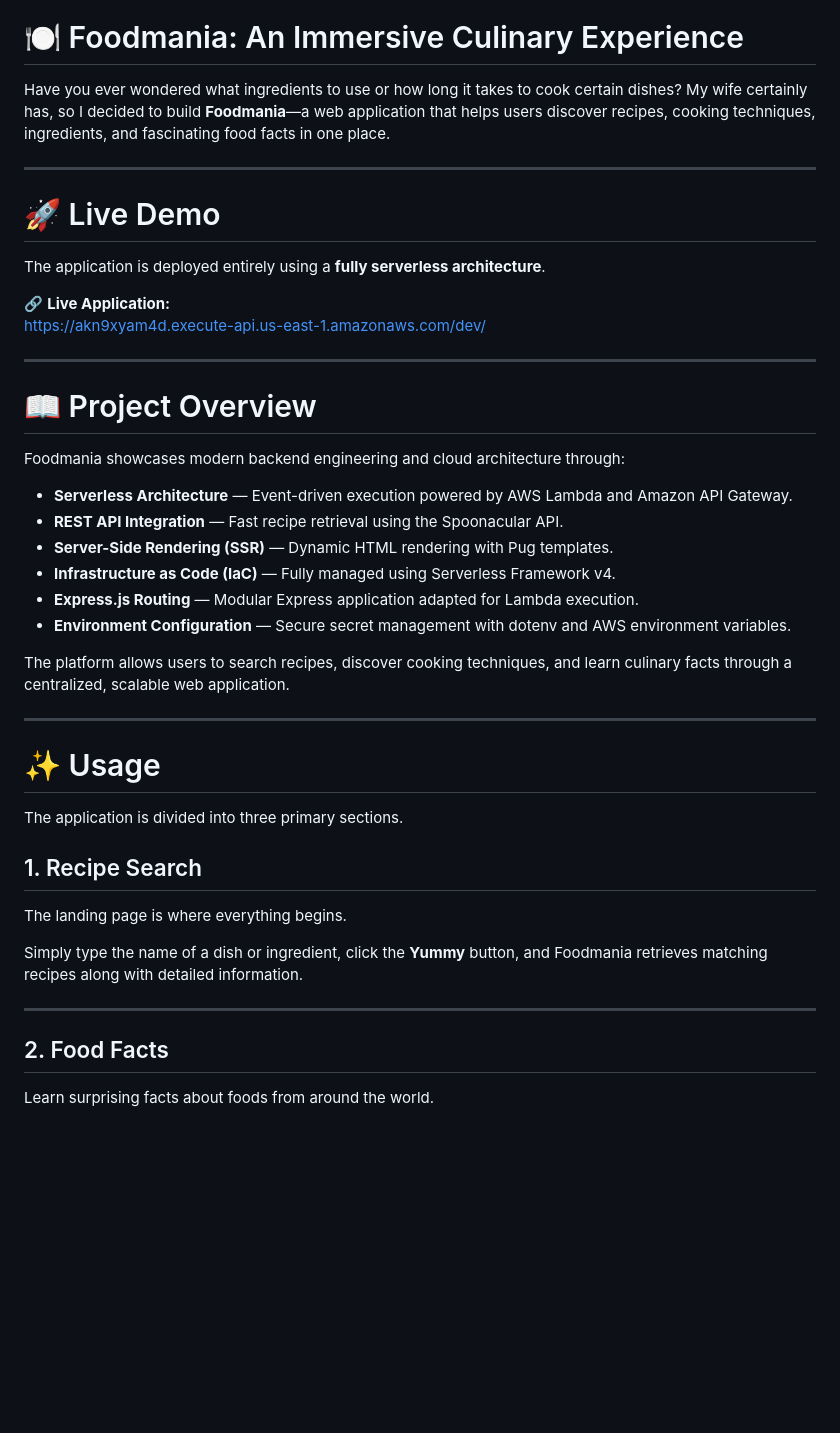
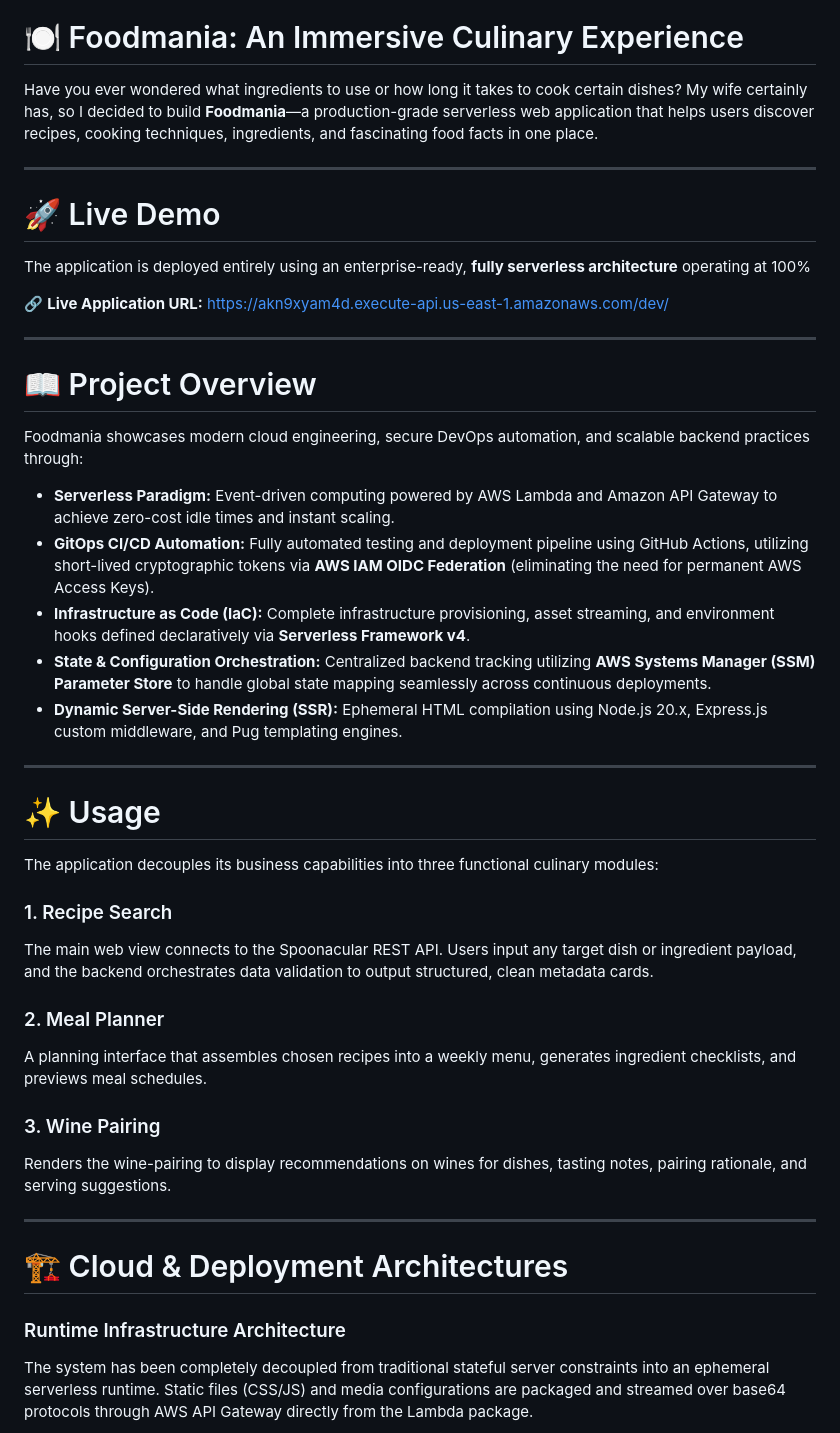
Before and after one commit to andresafag/food, a Markdown page: README.md, the part around one of its changes. Drawn GitHub-style; blank space fills up the shorter version.

```diff
--- a/README.md
+++ b/README.md
@@ -4,47 +4,47 @@
 
 # 🍽️ Foodmania: An Immersive Culinary Experience
 
-Have you ever wondered what ingredients to use or how long it takes to cook certain dishes? My wife certainly has, so I decided to build **Foodmania**—a web application that helps users discover recipes, cooking techniques, ingredients, and fascinating food facts in one place.
+Have you ever wondered what ingredients to use or how long it takes to cook certain dishes? My wife certainly has, so I decided to build **Foodmania**—a production-grade serverless web application that helps users discover recipes, cooking techniques, ingredients, and fascinating food facts in one place.
 
 ---
 
 # 🚀 Live Demo
 
-The application is deployed entirely using a **fully serverless architecture**.
+The application is deployed entirely using an enterprise-ready, **fully serverless architecture** operating at 100%
 
-🔗 **Live Application:**
-https://akn9xyam4d.execute-api.us-east-1.amazonaws.com/dev/
+🔗 **Live Application URL:** [https://akn9xyam4d.execute-api.us-east-1.amazonaws.com/dev/](https://akn9xyam4d.execute-api.us-east-1.amazonaws.com/dev/)
 
 ---
 
 # 📖 Project Overview
 
-Foodmania showcases modern backend engineering and cloud architecture through:
+Foodmania showcases modern cloud engineering, secure DevOps automation, and scalable backend practices through:
 
-- **Serverless Architecture** — Event-driven execution powered by AWS Lambda and Amazon API Gateway.
-- **REST API Integration** — Fast recipe retrieval using the Spoonacular API.
-- **Server-Side Rendering (SSR)** — Dynamic HTML rendering with Pug templates.
-- **Infrastructure as Code (IaC)** — Fully managed using Serverless Framework v4.
-- **Express.js Routing** — Modular Express application adapted for Lambda execution.
-- **Environment Configuration** — Secure secret management with dotenv and AWS environment variables.
-
-The platform allows users to search recipes, discover cooking techniques, and learn culinary facts through a centralized, scalable web application.
+* **Serverless Paradigm:** Event-driven computing powered by AWS Lambda and Amazon API Gateway to achieve zero-cost idle times and instant scaling.
+* **GitOps CI/CD Automation:** Fully automated testing and deployment pipeline using GitHub Actions, utilizing short-lived cryptographic tokens via **AWS IAM OIDC Federation** (eliminating the need for permanent AWS Access Keys).
+* **Infrastructure as Code (IaC):** Complete infrastructure provisioning, asset streaming, and environment hooks defined declaratively via **Serverless Framework v4**.
+* **State & Configuration Orchestration:** Centralized backend tracking utilizing **AWS Systems Manager (SSM) Parameter Store** to handle global state mapping seamlessly across continuous deployments.
+* **Dynamic Server-Side Rendering (SSR):** Ephemeral HTML compilation using Node.js 20.x, Express.js custom middleware, and Pug templating engines.
 
 ---
 
 # ✨ Usage
 
-The application is divided into three primary sections.
+The application decouples its business capabilities into three functional culinary modules:
 
-## 1. Recipe Search
+### 1. Recipe Search
+The main web view connects to the Spoonacular REST API. Users input any target dish or ingredient payload, and the backend orchestrates data validation to output structured, clean metadata cards.
 
-The landing page is where everything begins.
+### 2. Meal Planner
+A planning interface that assembles chosen recipes into a weekly menu, generates ingredient checklists, and previews meal schedules.
 
-Simply type the name of a dish or ingredient, click the **Yummy** button, and Foodmania retrieves matching recipes along with detailed information.
+### 3. Wine Pairing
+Renders the wine-pairing to display recommendations on wines for dishes, tasting notes, pairing rationale, and serving suggestions.
 
 ---
 
-## 2. Food Facts
+# 🏗️ Cloud & Deployment Architectures
 
-Learn surprising facts about foods from around the world.
+### Runtime Infrastructure Architecture
+The system has been completely decoupled from traditional stateful server constraints into an ephemeral serverless runtime. Static files (CSS/JS) and media configurations are packaged and streamed over base64 protocols through AWS API Gateway directly from the Lambda package.
 
```
Also changed, not shown: other parts of README.md (+65 -145 lines).
